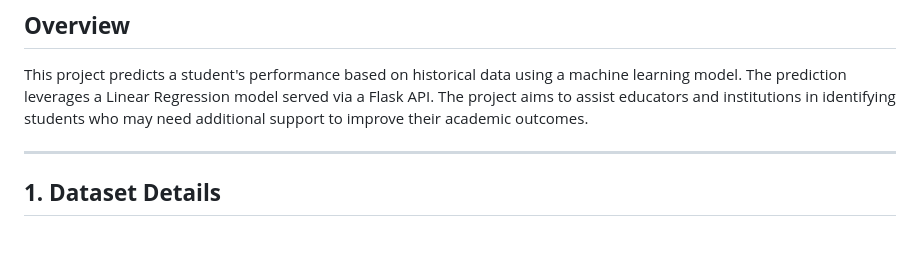
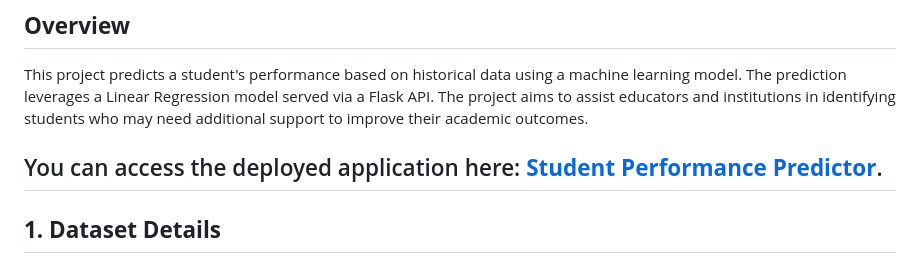
Before and after one commit to bhaskar-nie/student-performance-predictor, a Markdown page: README.md, the part around the change. Drawn GitHub-style; blank space fills up the shorter version.

```diff
--- a/README.md
+++ b/README.md
@@ -3,6 +3,7 @@
 ## **Overview**
 This project predicts a student's performance based on historical data using a machine learning model. The prediction leverages a Linear Regression model served via a Flask API. The project aims to assist educators and institutions in identifying students who may need additional support to improve their academic outcomes.
 
+You can access the deployed application here: **[Student Performance Predictor](https://student-performance-predictor-bsa6.onrender.com/)**.
 ---
 
 ## **1. Dataset Details**
```
